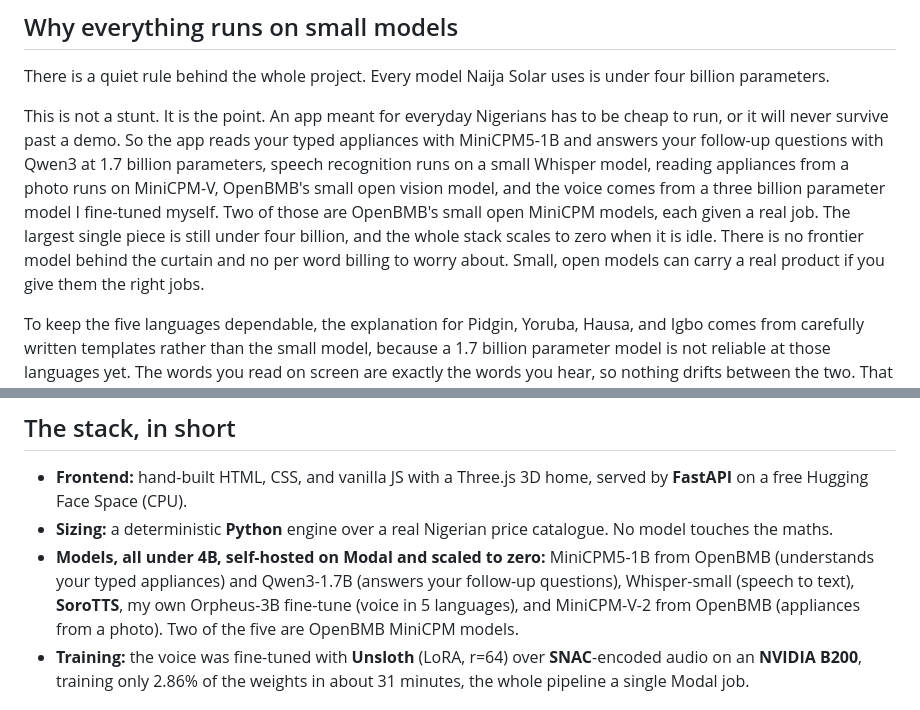
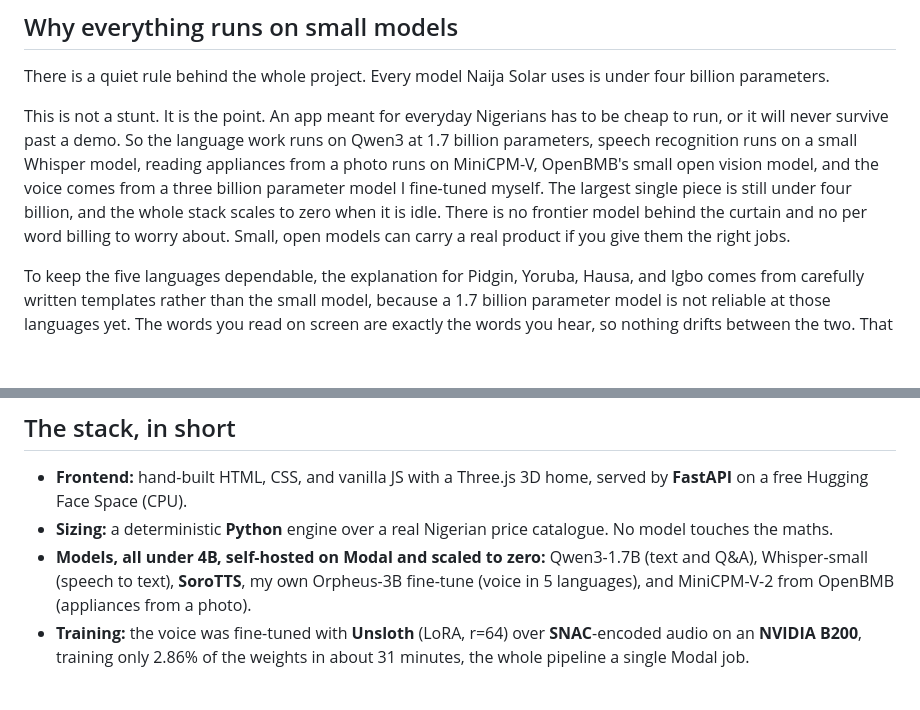
Before and after one commit to Mystique1337/naija-solar, a Markdown page: ARTICLE.md, 2 parts joined by grey strips. Rendered like a GitHub page; blank space fills up the shorter version.

```diff
--- a/ARTICLE.md
+++ b/ARTICLE.md
@@ -88,7 +88,7 @@ The front end is an ordinary Hugging Face Space on a free CPU box. It holds the
 
 There is a quiet rule behind the whole project. Every model Naija Solar uses is under four billion parameters.
 
-This is not a stunt. It is the point. An app meant for everyday Nigerians has to be cheap to run, or it will never survive past a demo. So the app reads your typed appliances with MiniCPM5-1B and answers your follow-up questions with Qwen3 at 1.7 billion parameters, speech recognition runs on a small Whisper model, reading appliances from a photo runs on MiniCPM-V, OpenBMB's small open vision model, and the voice comes from a three billion parameter model I fine-tuned myself. Two of those are OpenBMB's small open MiniCPM models, each given a real job. The largest single piece is still under four billion, and the whole stack scales to zero when it is idle. There is no frontier model behind the curtain and no per word billing to worry about. Small, open models can carry a real product if you give them the right jobs.
+This is not a stunt. It is the point. An app meant for everyday Nigerians has to be cheap to run, or it will never survive past a demo. So the language work runs on Qwen3 at 1.7 billion parameters, speech recognition runs on a small Whisper model, reading appliances from a photo runs on MiniCPM-V, OpenBMB's small open vision model, and the voice comes from a three billion parameter model I fine-tuned myself. The largest single piece is still under four billion, and the whole stack scales to zero when it is idle. There is no frontier model behind the curtain and no per word billing to worry about. Small, open models can carry a real product if you give them the right jobs.
 
 To keep the five languages dependable, the explanation for Pidgin, Yoruba, Hausa, and Igbo comes from carefully written templates rather than the small model, because a 1.7 billion parameter model is not reliable at those languages yet. The words you read on screen are exactly the words you hear, so nothing drifts between the two. That single choice is what makes the promise hold: pick Yoruba, and you really do get Yoruba.
 
@@ -114,7 +114,7 @@ Right now the app sizes a system, writes it out, and speaks it back. Accounts an
 
 - **Frontend:** hand-built HTML, CSS, and vanilla JS with a Three.js 3D home, served by **FastAPI** on a free Hugging Face Space (CPU).
 - **Sizing:** a deterministic **Python** engine over a real Nigerian price catalogue. No model touches the maths.
-- **Models, all under 4B, self-hosted on Modal and scaled to zero:** MiniCPM5-1B from OpenBMB (understands your typed appliances) and Qwen3-1.7B (answers your follow-up questions), Whisper-small (speech to text), **SoroTTS**, my own Orpheus-3B fine-tune (voice in 5 languages), and MiniCPM-V-2 from OpenBMB (appliances from a photo). Two of the five are OpenBMB MiniCPM models.
+- **Models, all under 4B, self-hosted on Modal and scaled to zero:** Qwen3-1.7B (text and Q&A), Whisper-small (speech to text), **SoroTTS**, my own Orpheus-3B fine-tune (voice in 5 languages), and MiniCPM-V-2 from OpenBMB (appliances from a photo).
 - **Training:** the voice was fine-tuned with **Unsloth** (LoRA, r=64) over **SNAC**-encoded audio on an **NVIDIA B200**, training only 2.86% of the weights in about 31 minutes, the whole pipeline a single Modal job.
 
 ## See it, hear it, read the code
```
Also changed, not shown: README.md (+3 -4 lines), assets/arch.png, 2 other files.
